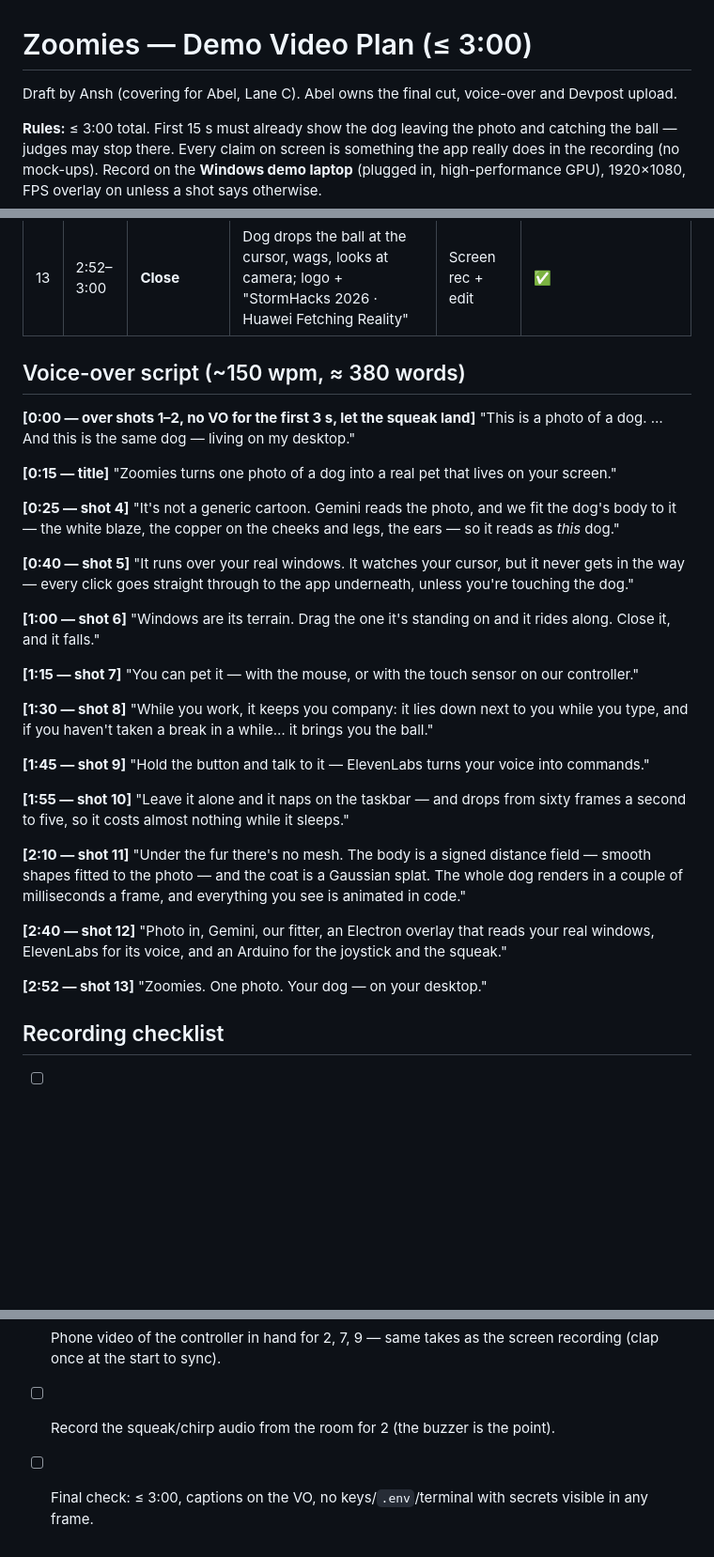
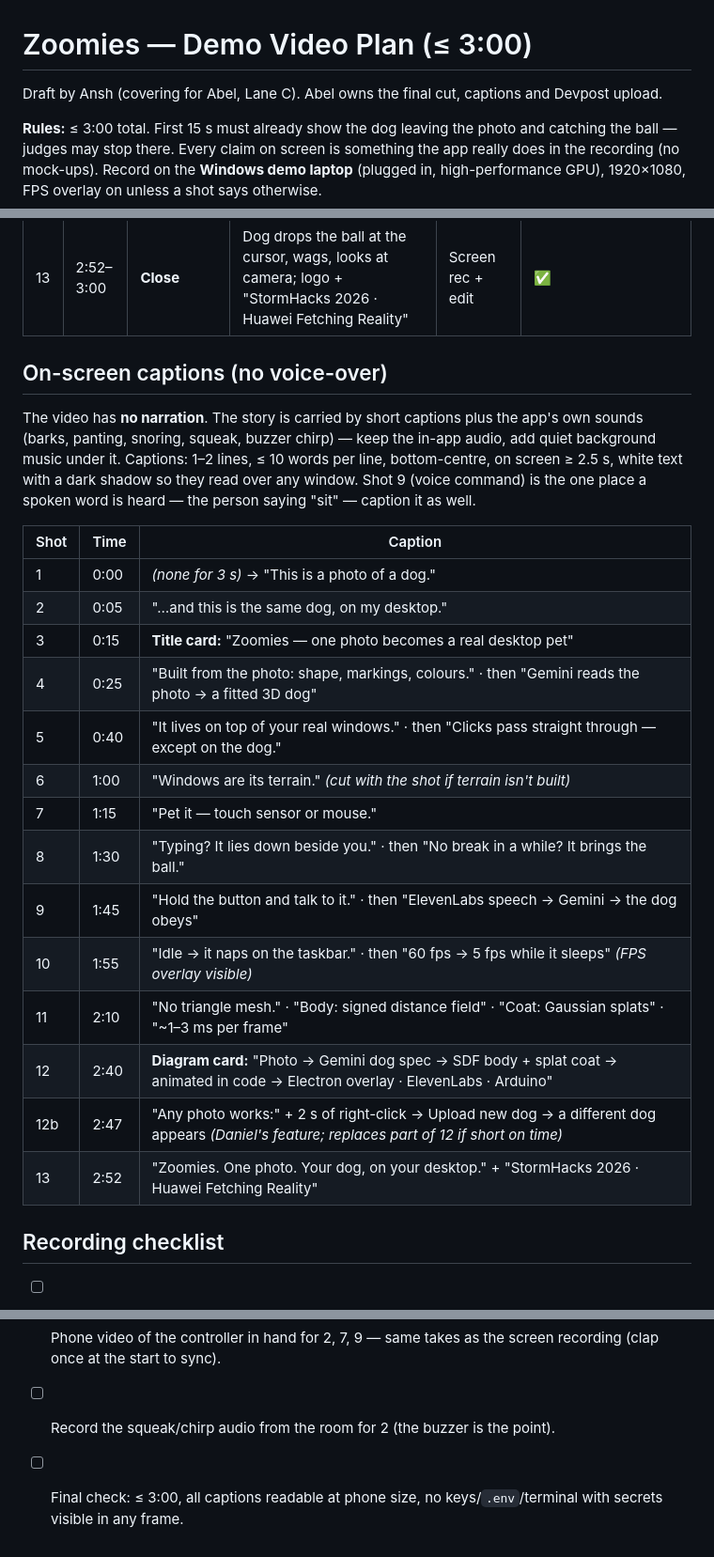
Before and after one commit to zorojuro12/zoomies, a Markdown page: docs/video-plan.md, 3 parts joined by grey strips. Shown at 94% size. GitHub-like rendering; blank space fills up the shorter version.

Commit message:
docs: video plan - captions instead of a voice-over, add the upload-new-dog beat

```diff
--- a/docs/video-plan.md
+++ b/docs/video-plan.md
@@ -1,6 +1,6 @@
 # Zoomies — Demo Video Plan (≤ 3:00)
 
-Draft by Ansh (covering for Abel, Lane C). Abel owns the final cut, voice-over and Devpost upload.
+Draft by Ansh (covering for Abel, Lane C). Abel owns the final cut, captions and Devpost upload.
 
 **Rules:** ≤ 3:00 total. First 15 s must already show the dog leaving the photo and catching the ball — judges may stop there. Every claim on screen is something the app really does in the recording (no mock-ups). Record on the **Windows demo laptop** (plugged in, high-performance GPU), 1920×1080, FPS overlay on unless a shot says otherwise.
 
@@ -26,43 +26,26 @@ Draft by Ansh (covering for Abel, Lane C). Abel owns the final cut, voice-over a
 | 12 | 2:40–2:52 | **How it's built** | Fast diagram: photo → Gemini dog spec → fitted SDF body + splat coat → animated in code → Electron overlay reading real window rects; ElevenLabs voice; Arduino controller | Edit (slide) | — |
 | 13 | 2:52–3:00 | **Close** | Dog drops the ball at the cursor, wags, looks at camera; logo + "StormHacks 2026 · Huawei Fetching Reality" | Screen rec + edit | ✅ |
 
-## Voice-over script (~150 wpm, ≈ 380 words)
+## On-screen captions (no voice-over)
 
-**[0:00 — over shots 1–2, no VO for the first 3 s, let the squeak land]**
-"This is a photo of a dog. … And this is the same dog — living on my desktop."
+The video has **no narration**. The story is carried by short captions plus the app's own sounds (barks, panting, snoring, squeak, buzzer chirp) — keep the in-app audio, add quiet background music under it. Captions: 1–2 lines, ≤ 10 words per line, bottom-centre, on screen ≥ 2.5 s, white text with a dark shadow so they read over any window. Shot 9 (voice command) is the one place a spoken word is heard — the person saying "sit" — caption it as well.
 
-**[0:15 — title]**
-"Zoomies turns one photo of a dog into a real pet that lives on your screen."
-
-**[0:25 — shot 4]**
-"It's not a generic cartoon. Gemini reads the photo, and we fit the dog's body to it — the white blaze, the copper on the cheeks and legs, the ears — so it reads as *this* dog."
-
-**[0:40 — shot 5]**
-"It runs over your real windows. It watches your cursor, but it never gets in the way — every click goes straight through to the app underneath, unless you're touching the dog."
-
-**[1:00 — shot 6]**
-"Windows are its terrain. Drag the one it's standing on and it rides along. Close it, and it falls."
-
-**[1:15 — shot 7]**
-"You can pet it — with the mouse, or with the touch sensor on our controller."
-
-**[1:30 — shot 8]**
-"While you work, it keeps you company: it lies down next to you while you type, and if you haven't taken a break in a while… it brings you the ball."
-
-**[1:45 — shot 9]**
-"Hold the button and talk to it — ElevenLabs turns your voice into commands."
-
-**[1:55 — shot 10]**
-"Leave it alone and it naps on the taskbar — and drops from sixty frames a second to five, so it costs almost nothing while it sleeps."
-
-**[2:10 — shot 11]**
-"Under the fur there's no mesh. The body is a signed distance field — smooth shapes fitted to the photo — and the coat is a Gaussian splat. The whole dog renders in a couple of milliseconds a frame, and everything you see is animated in code."
-
-**[2:40 — shot 12]**
-"Photo in, Gemini, our fitter, an Electron overlay that reads your real windows, ElevenLabs for its voice, and an Arduino for the joystick and the squeak."
-
-**[2:52 — shot 13]**
-"Zoomies. One photo. Your dog — on your desktop."
+| Shot | Time | Caption |
+|---|---|---|
+| 1 | 0:00 | *(none for 3 s)* → "This is a photo of a dog." |
+| 2 | 0:05 | "…and this is the same dog, on my desktop." |
+| 3 | 0:15 | **Title card:** "Zoomies — one photo becomes a real desktop pet" |
+| 4 | 0:25 | "Built from the photo: shape, markings, colours." · then "Gemini reads the photo → a fitted 3D dog" |
+| 5 | 0:40 | "It lives on top of your real windows." · then "Clicks pass straight through — except on the dog." |
+| 6 | 1:00 | "Windows are its terrain." *(cut with the shot if terrain isn't built)* |
+| 7 | 1:15 | "Pet it — touch sensor or mouse." |
+| 8 | 1:30 | "Typing? It lies down beside you." · then "No break in a while? It brings the ball." |
+| 9 | 1:45 | "Hold the button and talk to it." · then "ElevenLabs speech → Gemini → the dog obeys" |
+| 10 | 1:55 | "Idle → it naps on the taskbar." · then "60 fps → 5 fps while it sleeps" *(FPS overlay visible)* |
+| 11 | 2:10 | "No triangle mesh." · "Body: signed distance field" · "Coat: Gaussian splats" · "~1–3 ms per frame" |
+| 12 | 2:40 | **Diagram card:** "Photo → Gemini dog spec → SDF body + splat coat → animated in code → Electron overlay · ElevenLabs · Arduino" |
+| 12b | 2:47 | "Any photo works:" + 2 s of right-click → Upload new dog → a different dog appears *(Daniel's feature; replaces part of 12 if short on time)* |
+| 13 | 2:52 | "Zoomies. One photo. Your dog, on your desktop." + "StormHacks 2026 · Huawei Fetching Reality" |
 
 ## Recording checklist
 
@@ -71,4 +54,4 @@ Draft by Ansh (covering for Abel, Lane C). Abel owns the final cut, voice-over a
 - [ ] Record each shot separately (OBS or Xbox Game Bar `Win+Alt+R`), 2–3 takes each; keep the FPS overlay on for 2, 10, 11.
 - [ ] Phone video of the controller in hand for 2, 7, 9 — same takes as the screen recording (clap once at the start to sync).
 - [ ] Record the squeak/chirp audio from the room for 2 (the buzzer is the point).
-- [ ] Final check: ≤ 3:00, captions on the VO, no keys/`.env`/terminal with secrets visible in any frame.
+- [ ] Final check: ≤ 3:00, all captions readable at phone size, no keys/`.env`/terminal with secrets visible in any frame.
```
